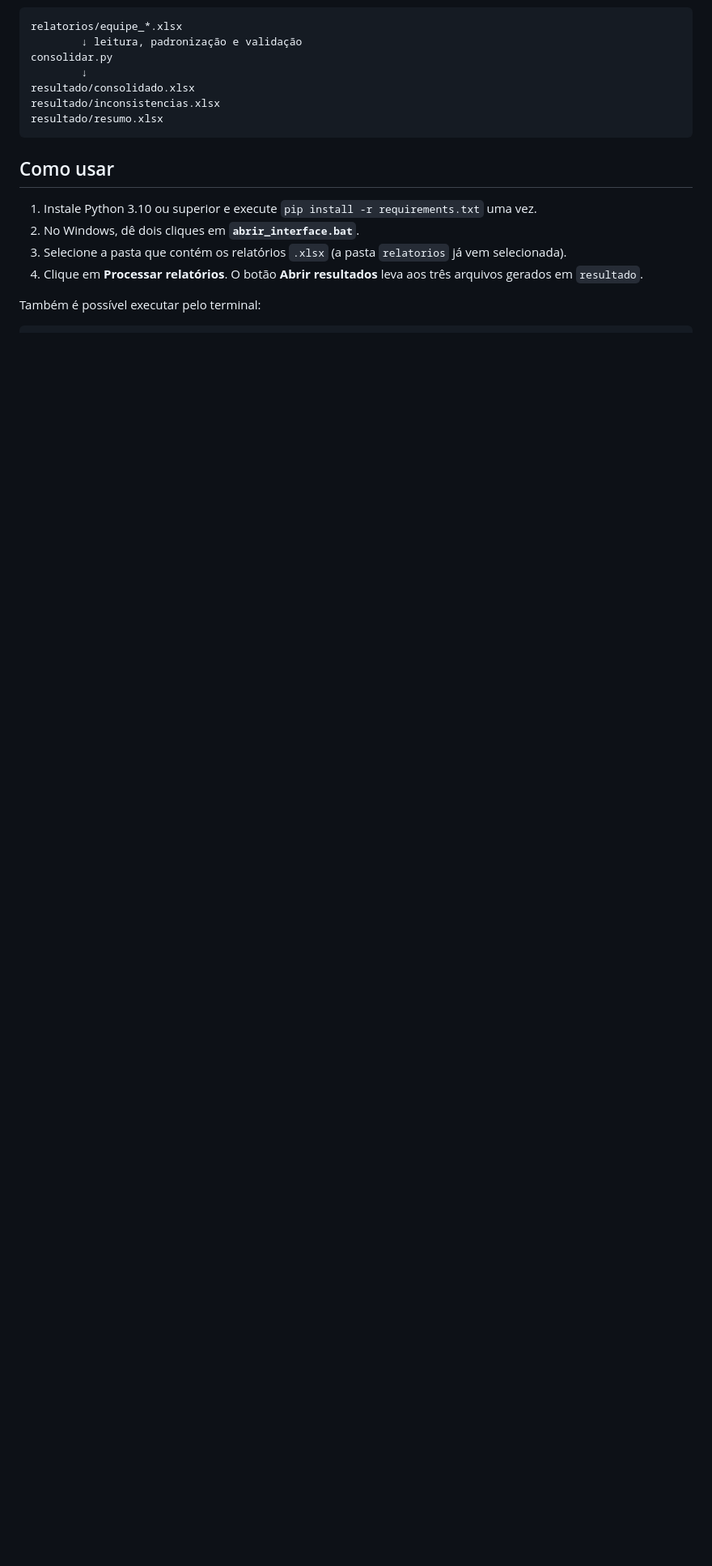
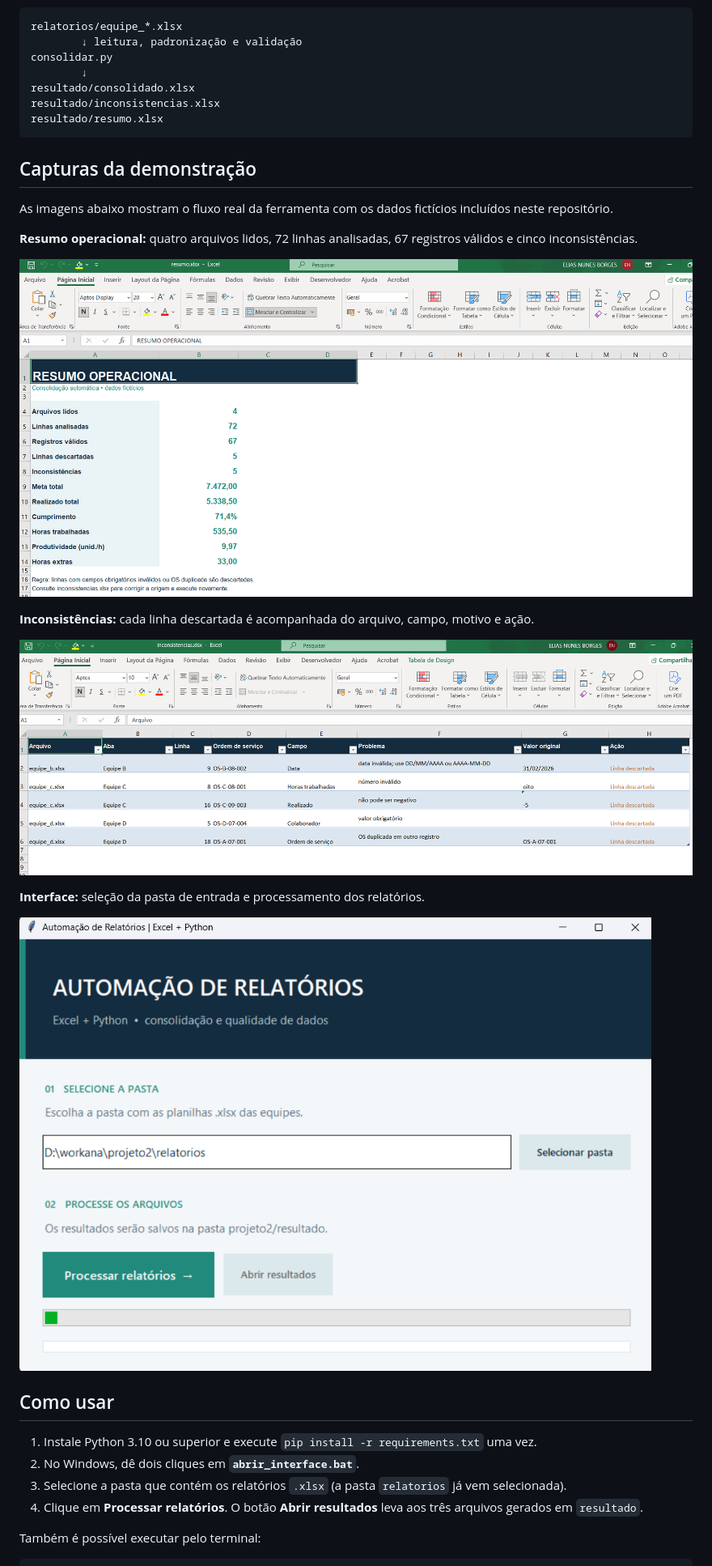
Before and after one commit to ebrgs/automacao-relatorios-python-excel, a Markdown page: README.md, the part around the change. Shown at 81% size. Rendered like a GitHub page; pictures changed too: imagens/inconsistencias.png (added), imagens/interface-automacao-relatorios.png (added), imagens/resumo-operacional.png (added); blank space fills up the shorter version.

Commit message:
Add screenshots of report automation demo

````diff
--- a/README.md
+++ b/README.md
@@ -13,6 +13,22 @@ resultado/consolidado.xlsx
 resultado/inconsistencias.xlsx
 resultado/resumo.xlsx
 ```
+
+## Capturas da demonstração
+
+As imagens abaixo mostram o fluxo real da ferramenta com os dados fictícios incluídos neste repositório.
+
+**Resumo operacional:** quatro arquivos lidos, 72 linhas analisadas, 67 registros válidos e cinco inconsistências.
+
+[![Resumo operacional gerado no Excel](imagens/resumo-operacional.png)](imagens/resumo-operacional.png)
+
+**Inconsistências:** cada linha descartada é acompanhada do arquivo, campo, motivo e ação.
+
+[![Planilha de inconsistências gerada no Excel](imagens/inconsistencias.png)](imagens/inconsistencias.png)
+
+**Interface:** seleção da pasta de entrada e processamento dos relatórios.
+
+[![Interface da automação de relatórios](imagens/interface-automacao-relatorios.png)](imagens/interface-automacao-relatorios.png)
 
 ## Como usar
 
````
